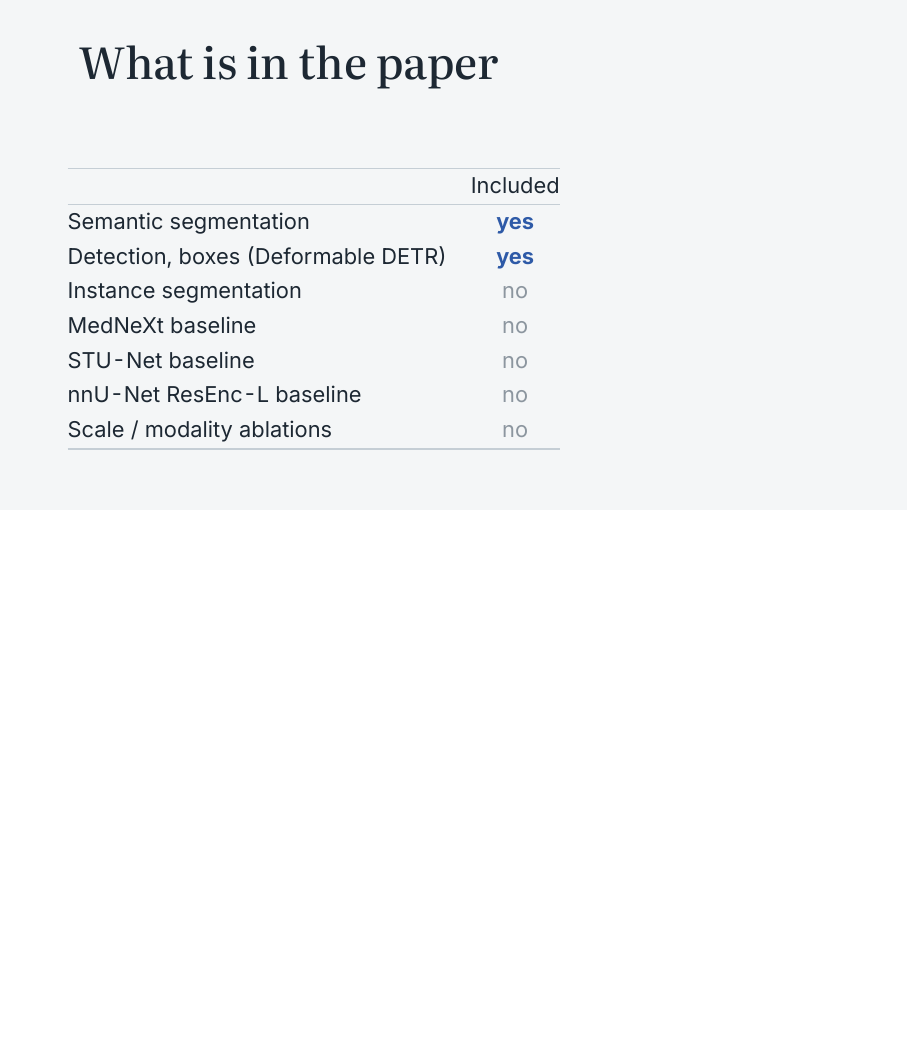
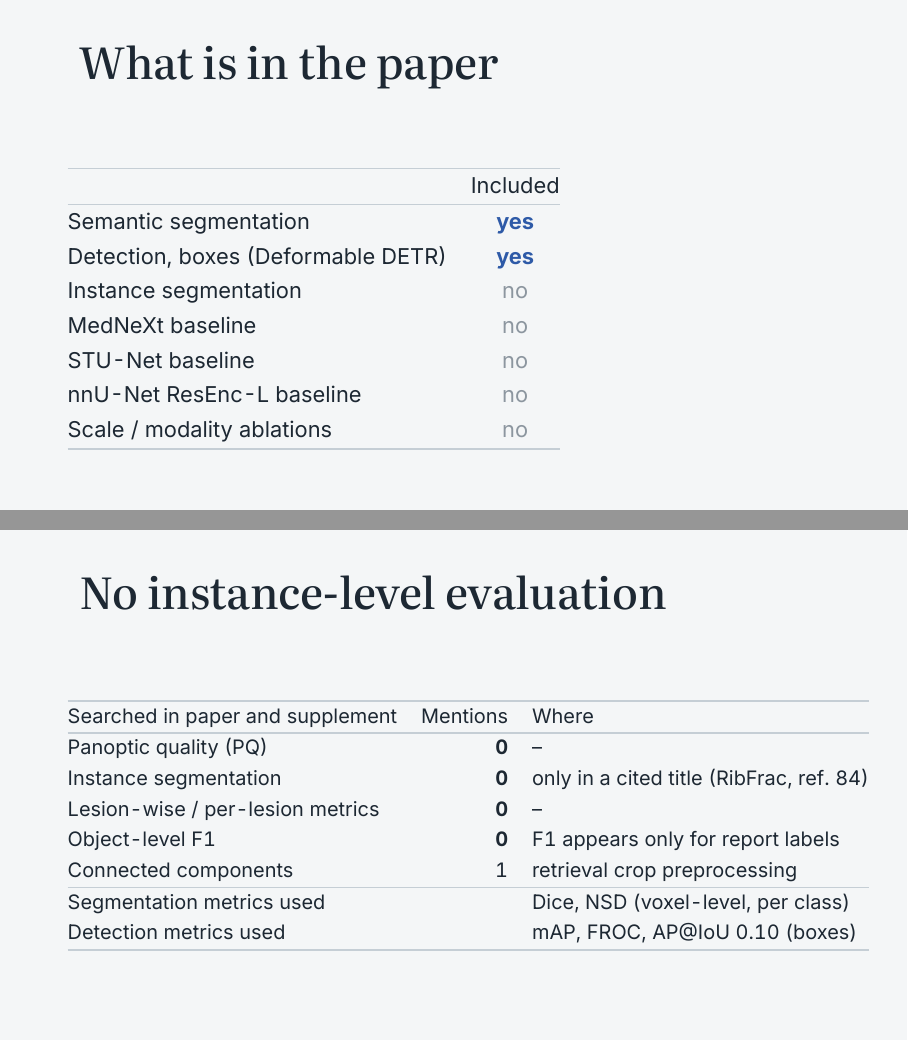
Before and after one commit to aymuos15/nnFoundation-slides, LaTeX slides (slides.tex): page 21 of 24 before the commit and pages 21 and 22 of 25 after it, the two joined at a grey line, the shorter picture padded with empty space. The pictures show the PDF file slides.pdf that the author committed with the source.

Commit message:
Add slide on missing instance-level evaluation
Co-Authored-By: Claude Opus 5.5 (1M context) <noreply@anthropic.com>

```diff
--- a/slides.tex
+++ b/slides.tex
@@ -582,6 +582,26 @@ Scale / modality ablations & \textcolor{unet}{no} \\
 \end{tabular}
 \end{frame}
 % ------------------------------------------------------------------
+\begin{frame}{No instance-level evaluation}
+\vskip10pt
+{\small
+\begin{tabular}{@{}l r l@{}}
+\toprule
+Searched in paper and supplement & Mentions & Where \\
+\midrule
+Panoptic quality (PQ) & \best{0} & -- \\
+Instance segmentation & \best{0} & only in a cited title (RibFrac, ref.\ 84) \\
+Lesion-wise / per-lesion metrics & \best{0} & -- \\
+Object-level F1 & \best{0} & F1 appears only for report labels \\
+Connected components & 1 & retrieval crop preprocessing \\
+\midrule
+Segmentation metrics used & & Dice, NSD (voxel-level, per class) \\
+Detection metrics used & & mAP, FROC, AP@IoU 0.10 (boxes) \\
+\bottomrule
+\end{tabular}}
+\end{frame}
+
+% ------------------------------------------------------------------
 \begin{frame}{Where text and tables disagree}
 \vskip10pt
 {\footnotesize\setlength{\tabcolsep}{5pt}
```
Also changed, not shown: slides.pdf.
